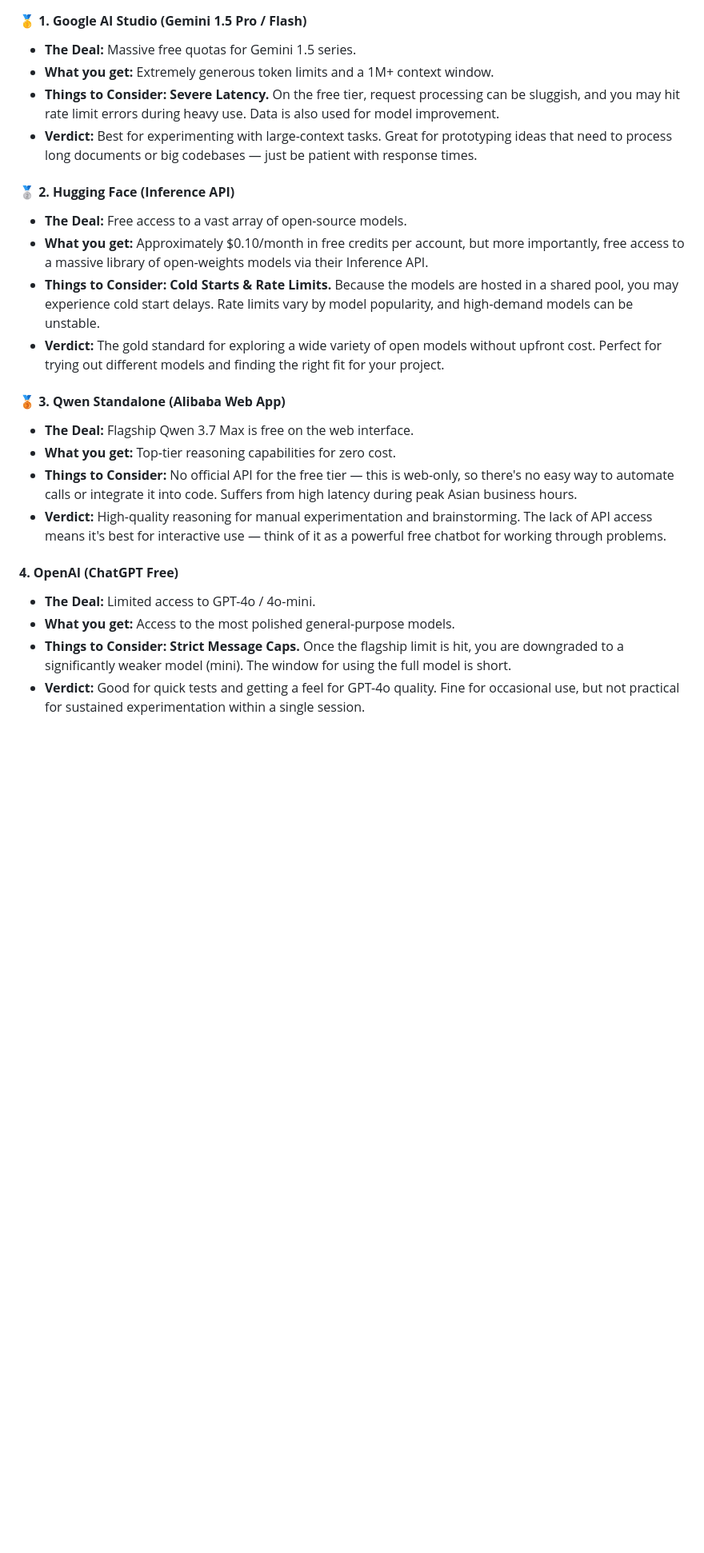
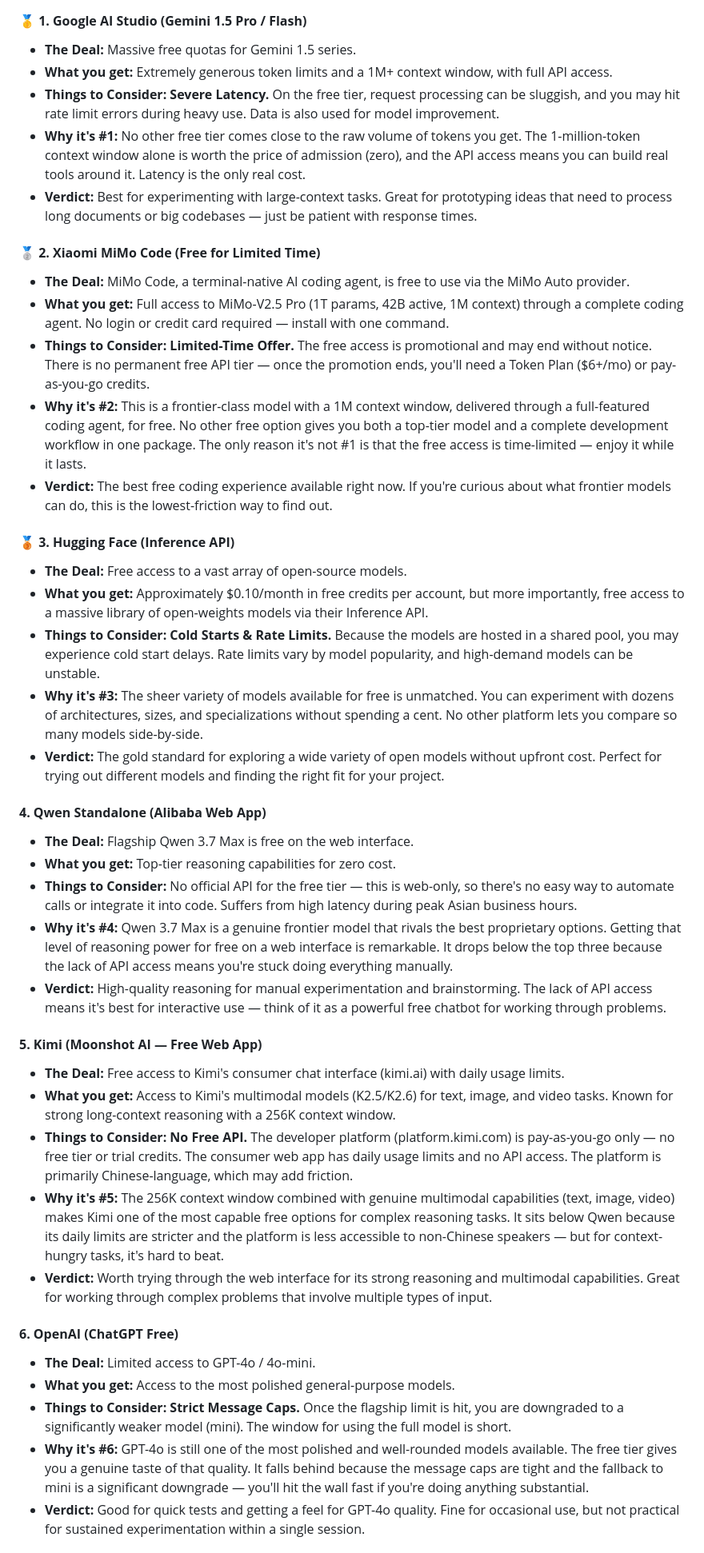
Before and after one commit to paulodiovani/ai-model-access-analysis, a Markdown page: docs/content/free-rankings.md, the part around one of its changes. Shown at 80% size. Drawn GitHub-style; blank space fills up the shorter version.

```diff
--- a/docs/content/free-rankings.md
+++ b/docs/content/free-rankings.md
@@ -6,25 +6,43 @@ This analysis evaluates free tiers from major AI providers. If you're a develope
 
 #### **🥇 1. Google AI Studio (Gemini 1.5 Pro / Flash)**
 *   **The Deal:** Massive free quotas for Gemini 1.5 series.
-*   **What you get:** Extremely generous token limits and a 1M+ context window.
+*   **What you get:** Extremely generous token limits and a 1M+ context window, with full API access.
 *   **Things to Consider:** **Severe Latency.** On the free tier, request processing can be sluggish, and you may hit rate limit errors during heavy use. Data is also used for model improvement.
+*   **Why it's \#1:** No other free tier comes close to the raw volume of tokens you get. The 1-million-token context window alone is worth the price of admission (zero), and the API access means you can build real tools around it. Latency is the only real cost.
 *   **Verdict:** Best for experimenting with large-context tasks. Great for prototyping ideas that need to process long documents or big codebases — just be patient with response times.
 
-#### **🥈 2. Hugging Face (Inference API)**
+#### **🥈 2. Xiaomi MiMo Code (Free for Limited Time)**
+*   **The Deal:** MiMo Code, a terminal-native AI coding agent, is free to use via the MiMo Auto provider.
+*   **What you get:** Full access to MiMo-V2.5 Pro (1T params, 42B active, 1M context) through a complete coding agent. No login or credit card required — install with one command.
+*   **Things to Consider:** **Limited-Time Offer.** The free access is promotional and may end without notice. There is no permanent free API tier — once the promotion ends, you'll need a Token Plan ($6+/mo) or pay-as-you-go credits.
+*   **Why it's \#2:** This is a frontier-class model with a 1M context window, delivered through a full-featured coding agent, for free. No other free option gives you both a top-tier model and a complete development workflow in one package. The only reason it's not \#1 is that the free access is time-limited — enjoy it while it lasts.
+*   **Verdict:** The best free coding experience available right now. If you're curious about what frontier models can do, this is the lowest-friction way to find out.
+
+#### **🥉 3. Hugging Face (Inference API)**
 *   **The Deal:** Free access to a vast array of open-source models.
 *   **What you get:** Approximately $0.10/month in free credits per account, but more importantly, free access to a massive library of open-weights models via their Inference API.
 *   **Things to Consider:** **Cold Starts & Rate Limits.** Because the models are hosted in a shared pool, you may experience cold start delays. Rate limits vary by model popularity, and high-demand models can be unstable.
+*   **Why it's \#3:** The sheer variety of models available for free is unmatched. You can experiment with dozens of architectures, sizes, and specializations without spending a cent. No other platform lets you compare so many models side-by-side.
 *   **Verdict:** The gold standard for exploring a wide variety of open models without upfront cost. Perfect for trying out different models and finding the right fit for your project.
 
-#### **🥉 3. Qwen Standalone (Alibaba Web App)**
+#### **4. Qwen Standalone (Alibaba Web App)**
 *   **The Deal:** Flagship Qwen 3.7 Max is free on the web interface.
 *   **What you get:** Top-tier reasoning capabilities for zero cost.
 *   **Things to Consider:** No official API for the free tier — this is web-only, so there's no easy way to automate calls or integrate it into code. Suffers from high latency during peak Asian business hours.
+*   **Why it's \#4:** Qwen 3.7 Max is a genuine frontier model that rivals the best proprietary options. Getting that level of reasoning power for free on a web interface is remarkable. It drops below the top three because the lack of API access means you're stuck doing everything manually.
 *   **Verdict:** High-quality reasoning for manual experimentation and brainstorming. The lack of API access means it's best for interactive use — think of it as a powerful free chatbot for working through problems.
 
-#### **4. OpenAI (ChatGPT Free)**
+#### **5. Kimi (Moonshot AI — Free Web App)**
+*   **The Deal:** Free access to Kimi's consumer chat interface (kimi.ai) with daily usage limits.
+*   **What you get:** Access to Kimi's multimodal models (K2.5/K2.6) for text, image, and video tasks. Known for strong long-context reasoning with a 256K context window.
+*   **Things to Consider:** **No Free API.** The developer platform (platform.kimi.com) is pay-as-you-go only — no free tier or trial credits. The consumer web app has daily usage limits and no API access. The platform is primarily Chinese-language, which may add friction.
+*   **Why it's \#5:** The 256K context window combined with genuine multimodal capabilities (text, image, video) makes Kimi one of the most capable free options for complex reasoning tasks. It sits below Qwen because its daily limits are stricter and the platform is less accessible to non-Chinese speakers — but for context-hungry tasks, it's hard to beat.
+*   **Verdict:** Worth trying through the web interface for its strong reasoning and multimodal capabilities. Great for working through complex problems that involve multiple types of input.
+
+#### **6. OpenAI (ChatGPT Free)**
 *   **The Deal:** Limited access to GPT-4o / 4o-mini.
 *   **What you get:** Access to the most polished general-purpose models.
 *   **Things to Consider:** **Strict Message Caps.** Once the flagship limit is hit, you are downgraded to a significantly weaker model (mini). The window for using the full model is short.
+*   **Why it's \#6:** GPT-4o is still one of the most polished and well-rounded models available. The free tier gives you a genuine taste of that quality. It falls behind because the message caps are tight and the fallback to mini is a significant downgrade — you'll hit the wall fast if you're doing anything substantial.
 *   **Verdict:** Good for quick tests and getting a feel for GPT-4o quality. Fine for occasional use, but not practical for sustained experimentation within a single session.
 
```
Also changed, not shown: other parts of docs/content/free-rankings.md (+24 -17 lines).
